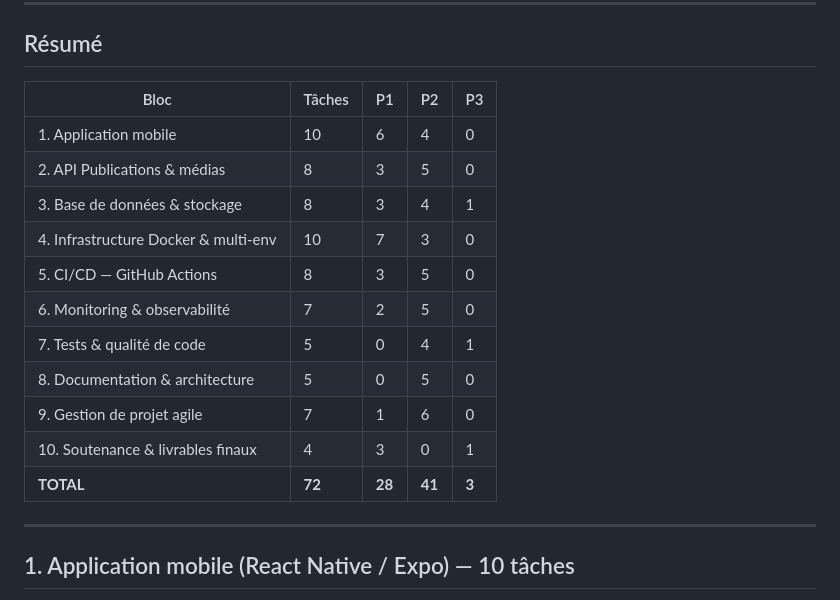
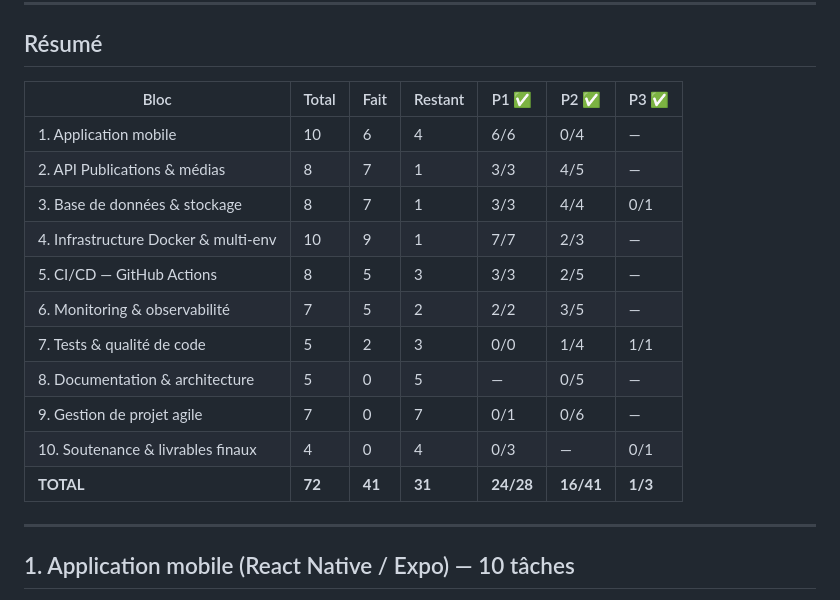
Before and after one commit to gcpandora/healthAI, a Markdown page: taches_TPRE601.md, the part around the change. GitHub-like rendering.

Commit message:
chore(todo): corriger tableau résumé — 41/72 tâches faites, comptage exact par bloc

```diff
--- a/taches_TPRE601.md
+++ b/taches_TPRE601.md
@@ -9,19 +9,19 @@
 
 ## Résumé
 
-| Bloc | Tâches | P1 | P2 | P3 |
-|---|---|---|---|---|
-| 1. Application mobile | 10 | 6 | 4 | 0 |
-| 2. API Publications & médias | 8 | 3 | 5 | 0 |
-| 3. Base de données & stockage | 8 | 3 | 4 | 1 |
-| 4. Infrastructure Docker & multi-env | 10 | 7 | 3 | 0 |
-| 5. CI/CD — GitHub Actions | 8 | 3 | 5 | 0 |
-| 6. Monitoring & observabilité | 7 | 2 | 5 | 0 |
-| 7. Tests & qualité de code | 5 | 0 | 4 | 1 |
-| 8. Documentation & architecture | 5 | 0 | 5 | 0 |
-| 9. Gestion de projet agile | 7 | 1 | 6 | 0 |
-| 10. Soutenance & livrables finaux | 4 | 3 | 0 | 1 |
-| **TOTAL** | **72** | **28** | **41** | **3** |
+| Bloc | Total | Fait | Restant | P1 ✅ | P2 ✅ | P3 ✅ |
+|---|---|---|---|---|---|---|
+| 1. Application mobile | 10 | 6 | 4 | 6/6 | 0/4 | — |
+| 2. API Publications & médias | 8 | 7 | 1 | 3/3 | 4/5 | — |
+| 3. Base de données & stockage | 8 | 7 | 1 | 3/3 | 4/4 | 0/1 |
+| 4. Infrastructure Docker & multi-env | 10 | 9 | 1 | 7/7 | 2/3 | — |
+| 5. CI/CD — GitHub Actions | 8 | 5 | 3 | 3/3 | 2/5 | — |
+| 6. Monitoring & observabilité | 7 | 5 | 2 | 2/2 | 3/5 | — |
+| 7. Tests & qualité de code | 5 | 2 | 3 | 0/0 | 1/4 | 1/1 |
+| 8. Documentation & architecture | 5 | 0 | 5 | — | 0/5 | — |
+| 9. Gestion de projet agile | 7 | 0 | 7 | 0/1 | 0/6 | — |
+| 10. Soutenance & livrables finaux | 4 | 0 | 4 | 0/3 | — | 0/1 |
+| **TOTAL** | **72** | **41** | **31** | **24/28** | **16/41** | **1/3** |
 
 ---
 
```
